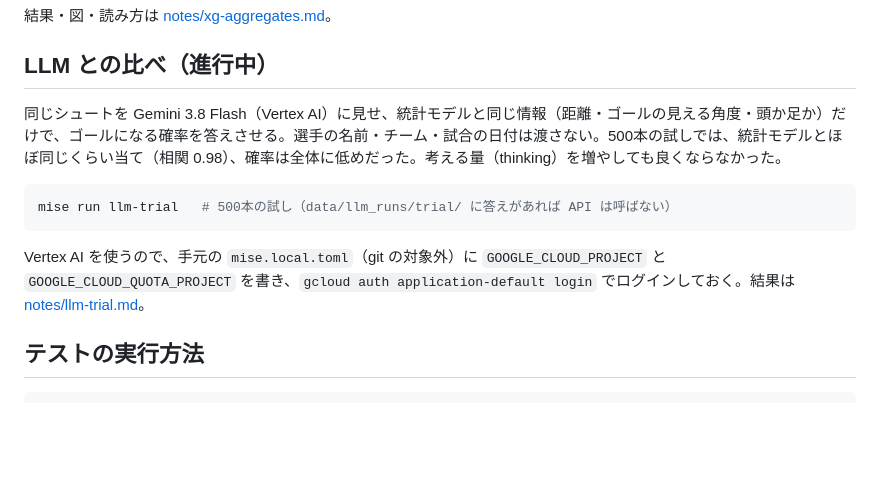
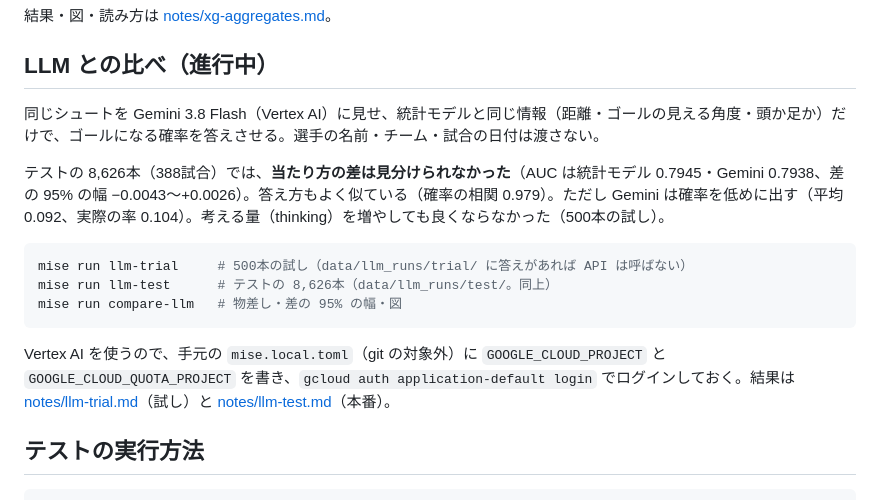
Before and after one commit to ksip9012/football-xg-vs-llm, a Markdown page: README.md, the part around the change. GitHub-like rendering; blank space fills up the shorter version.

Commit message:
feat: テストの 8,626本で Gemini と統計モデルを比べ、差の 95% の幅と、どこで違うかを出す (#15)
Co-Authored-By: Claude Opus 5.5 <noreply@anthropic.com>

````diff
--- a/README.md
+++ b/README.md
@@ -43,13 +43,17 @@ mise run figures     # モデルを確かめる図と集計の図（notes/figure
 
 ## LLM との比べ（進行中）
 
-同じシュートを Gemini 3.8 Flash（Vertex AI）に見せ、統計モデルと同じ情報（距離・ゴールの見える角度・頭か足か）だけで、ゴールになる確率を答えさせる。選手の名前・チーム・試合の日付は渡さない。500本の試しでは、統計モデルとほぼ同じくらい当て（相関 0.98）、確率は全体に低めだった。考える量（thinking）を増やしても良くならなかった。
+同じシュートを Gemini 3.8 Flash（Vertex AI）に見せ、統計モデルと同じ情報（距離・ゴールの見える角度・頭か足か）だけで、ゴールになる確率を答えさせる。選手の名前・チーム・試合の日付は渡さない。
+
+テストの 8,626本（388試合）では、**当たり方の差は見分けられなかった**（AUC は統計モデル 0.7945・Gemini 0.7938、差の 95% の幅 −0.0043〜+0.0026）。答え方もよく似ている（確率の相関 0.979）。ただし Gemini は確率を低めに出す（平均 0.092、実際の率 0.104）。考える量（thinking）を増やしても良くならなかった（500本の試し）。
 
 ```bash
-mise run llm-trial   # 500本の試し（data/llm_runs/trial/ に答えがあれば API は呼ばない）
+mise run llm-trial     # 500本の試し（data/llm_runs/trial/ に答えがあれば API は呼ばない）
+mise run llm-test      # テストの 8,626本（data/llm_runs/test/。同上）
+mise run compare-llm   # 物差し・差の 95% の幅・図
 ```
 
-Vertex AI を使うので、手元の `mise.local.toml`（git の対象外）に `GOOGLE_CLOUD_PROJECT` と `GOOGLE_CLOUD_QUOTA_PROJECT` を書き、`gcloud auth application-default login` でログインしておく。結果は [notes/llm-trial.md](./notes/llm-trial.md)。
+Vertex AI を使うので、手元の `mise.local.toml`（git の対象外）に `GOOGLE_CLOUD_PROJECT` と `GOOGLE_CLOUD_QUOTA_PROJECT` を書き、`gcloud auth application-default login` でログインしておく。結果は [notes/llm-trial.md](./notes/llm-trial.md)（試し）と [notes/llm-test.md](./notes/llm-test.md)（本番）。
 
 ## テストの実行方法
 
````
Also changed, not shown: decisions/0006-compare-with-llm.md (+1 -0 lines), notes/llm-test.md (added, +60 -0 lines), notes/figures/llm_calibration.png (added), notes/figures/llm_difference_map.png (added), 8 other files.
